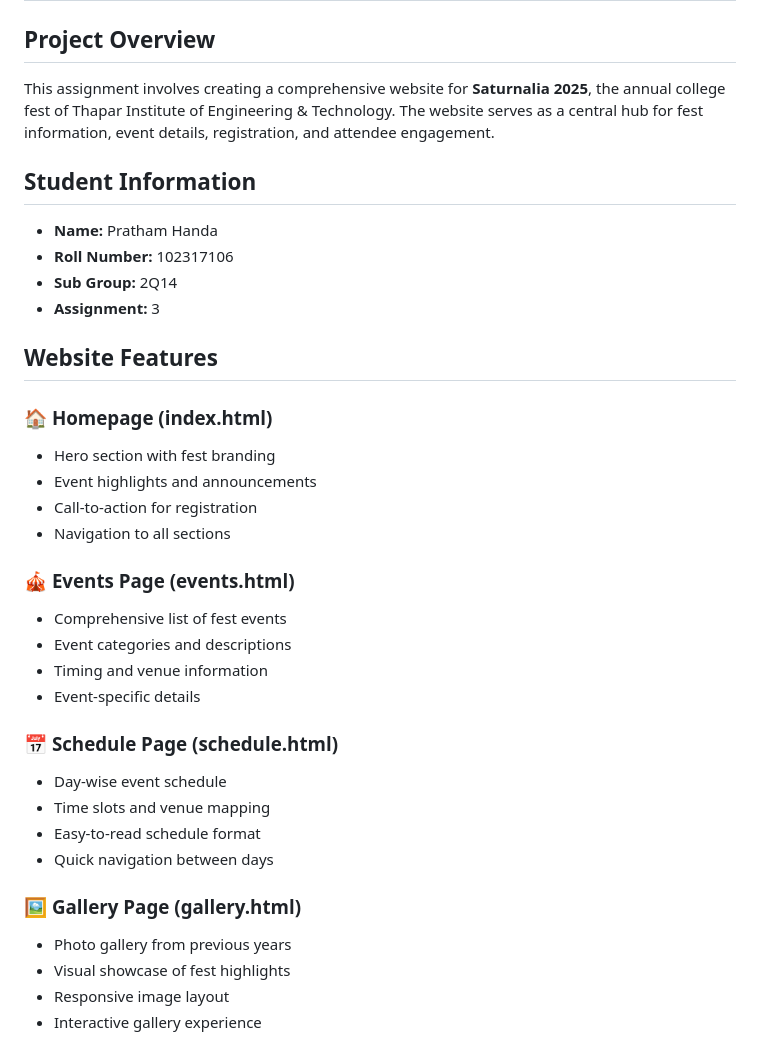
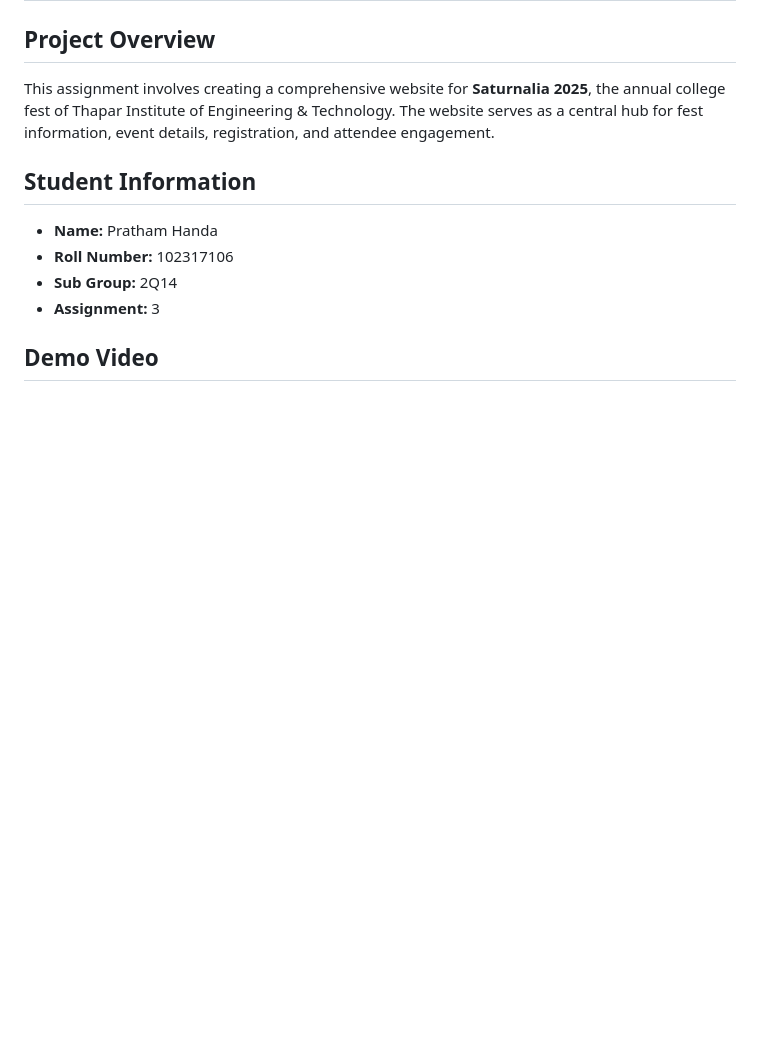
Before and after one commit to prathamhanda/UI-UX, a Markdown page: Assignment_3/README.md, the part around one of its changes. Drawn GitHub-style; blank space fills up the shorter version.

```diff
--- a/Assignment_3/README.md
+++ b/Assignment_3/README.md
@@ -9,29 +9,6 @@ This assignment involves creating a comprehensive website for **Saturnalia 2025*
 - **Sub Group:** 2Q14
 - **Assignment:** 3
 
-## Website Features
 
-### 🏠 **Homepage (index.html)**
-- Hero section with fest branding
-- Event highlights and announcements
-- Call-to-action for registration
-- Navigation to all sections
+## Demo Video
 
-### 🎪 **Events Page (events.html)**
-- Comprehensive list of fest events
-- Event categories and descriptions
-- Timing and venue information
-- Event-specific details
-
-### 📅 **Schedule Page (schedule.html)**
-- Day-wise event schedule
-- Time slots and venue mapping
-- Easy-to-read schedule format
-- Quick navigation between days
-
-### 🖼️ **Gallery Page (gallery.html)**
-- Photo gallery from previous years
-- Visual showcase of fest highlights
-- Responsive image layout
-- Interactive gallery experience
-
```
Also changed, not shown: other parts of Assignment_3/README.md (+1 -35 lines).
